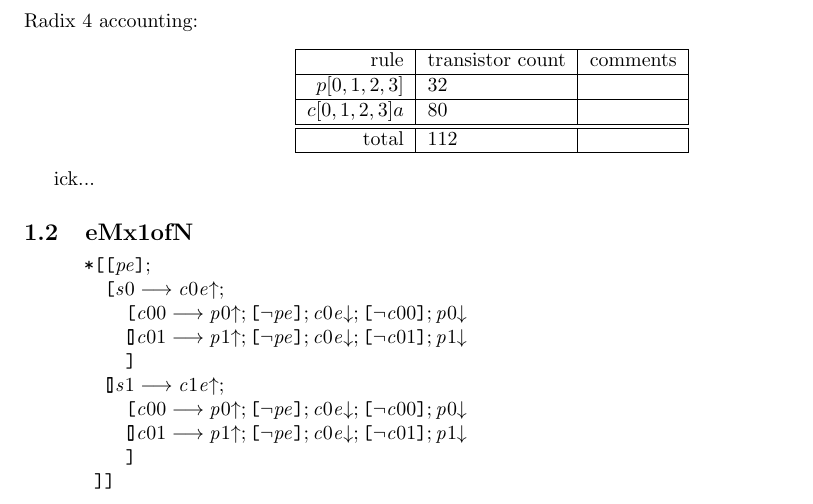
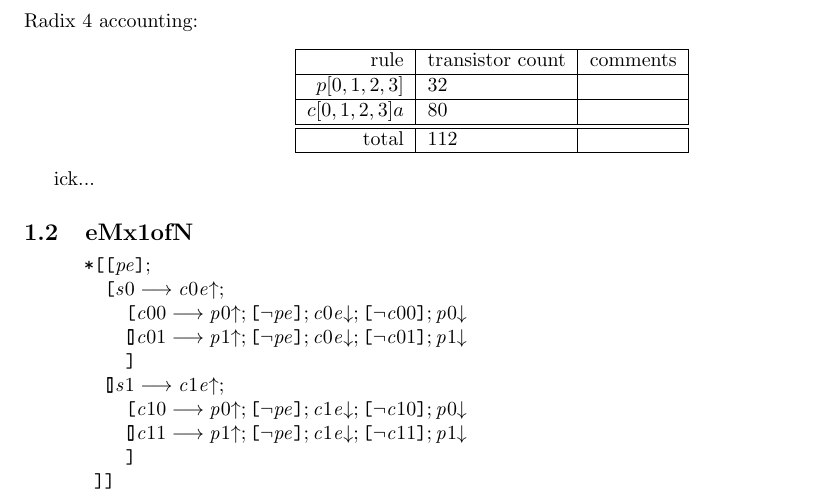
Before and after one commit to fragapanagos/async, a LaTeX document (merge.tex): part of page 1 of 4, cut so that both start at the same text. Compiled offline with pdfLaTeX; a LaTeX package or settings file that is missing is left out.

Commit message:
typo fix

```diff
--- a/merge.tex
+++ b/merge.tex
@@ -87,8 +87,8 @@ ick...
     []c01->p1+;[~pe];c0e-;[~c01];p1-
     ]
   []s1->c1e+;
-    [c00->p0+;[~pe];c0e-;[~c00];p0-
-    []c01->p1+;[~pe];c0e-;[~c01];p1-
+    [c10->p0+;[~pe];c1e-;[~c10];p0-
+    []c11->p1+;[~pe];c1e-;[~c11];p1-
     ]
  ]]
 \end{hse}
```
